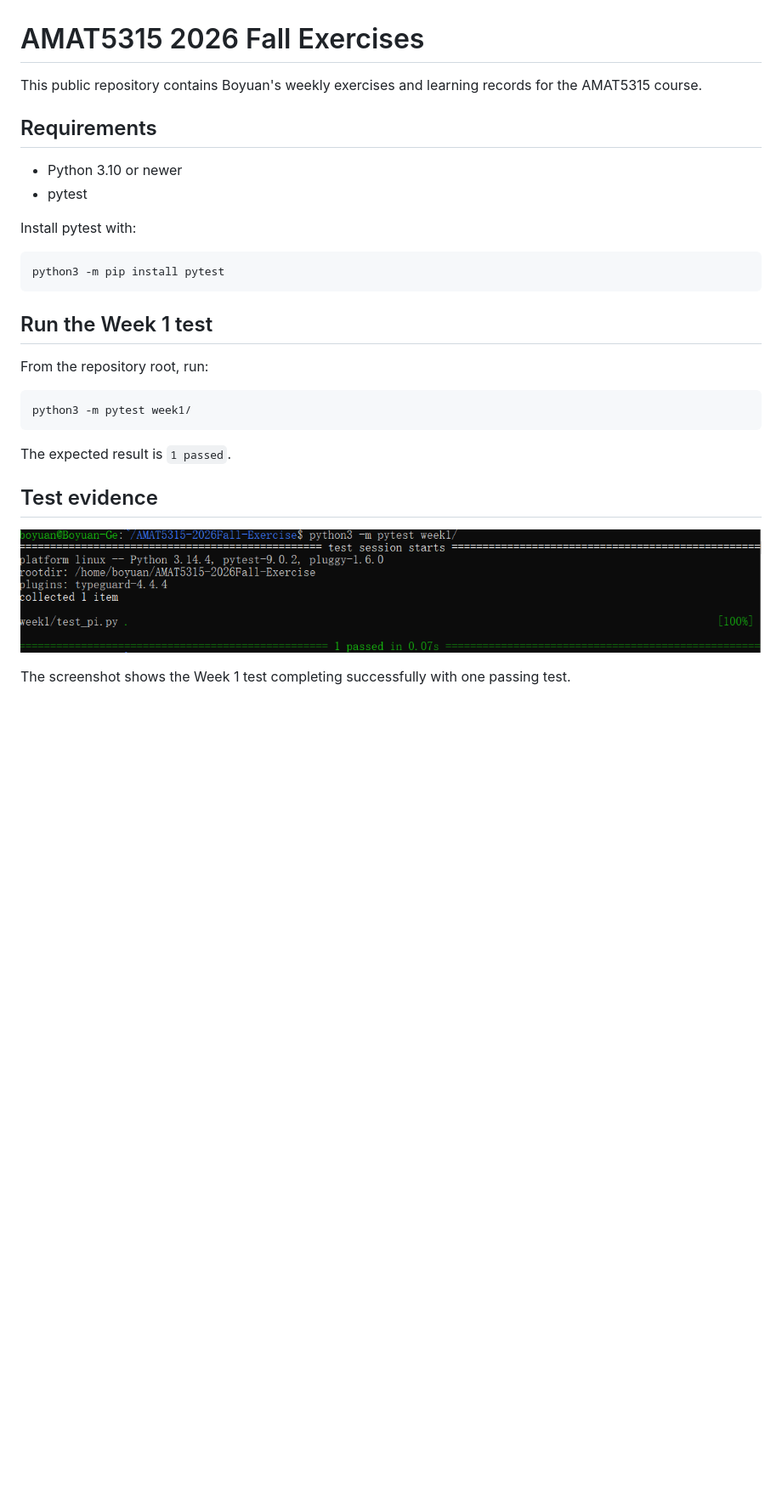
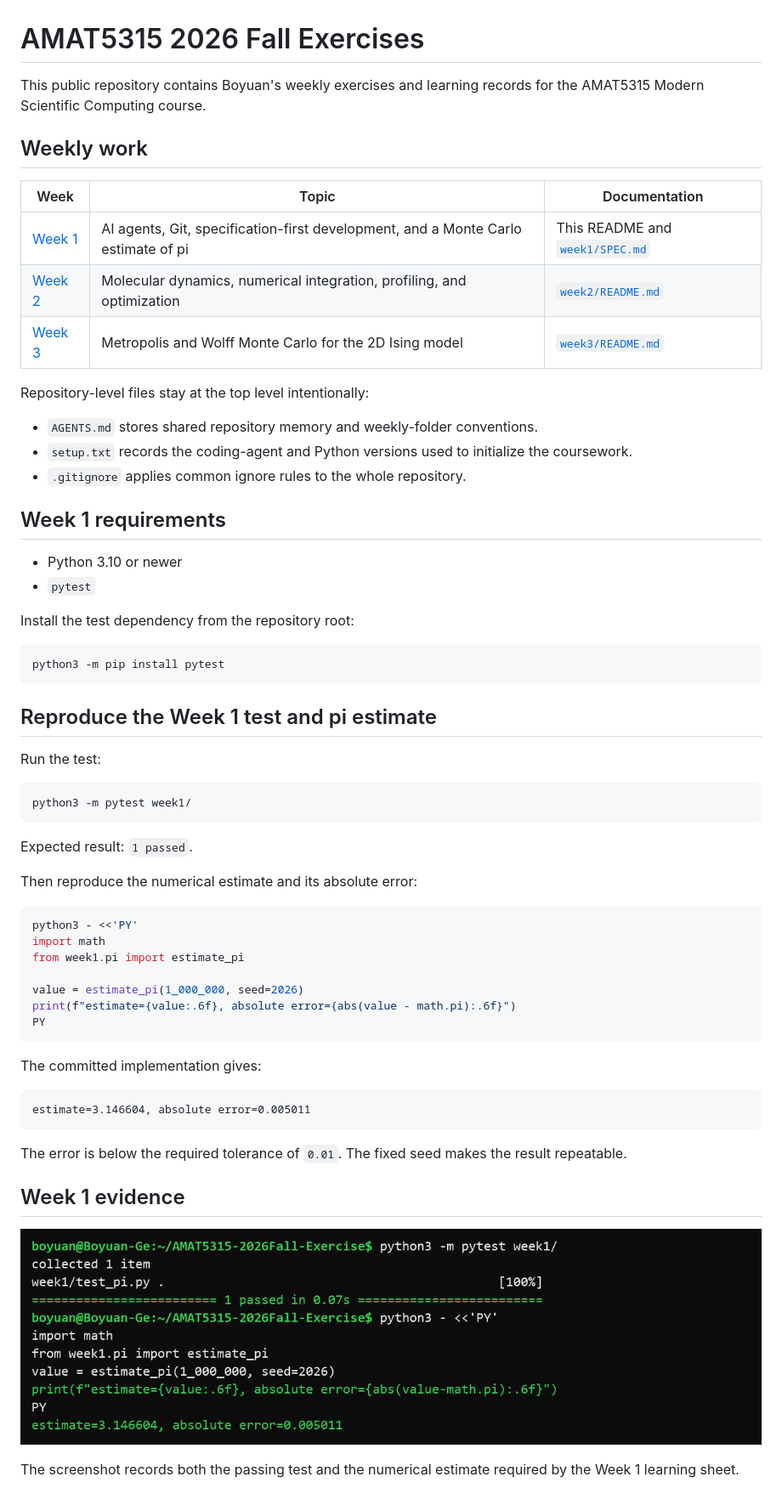
Before and after one commit to Boyuan-Ge/AMAT5315-2026Fall-Exercise, a Markdown page: README.md, the part around the change. Shown: that part at 85% size. Rendered like a GitHub page; pictures changed too: week1/result.png (added); blank space fills up the shorter version.

````diff
--- a/README.md
+++ b/README.md
@@ -1,30 +1,64 @@
 # AMAT5315 2026 Fall Exercises
 
-This public repository contains Boyuan's weekly exercises and learning records for the AMAT5315 course.
+This public repository contains Boyuan's weekly exercises and learning records for the AMAT5315 Modern Scientific Computing course.
 
-## Requirements
+## Weekly work
+
+| Week | Topic | Documentation |
+|---|---|---|
+| [Week 1](week1/) | AI agents, Git, specification-first development, and a Monte Carlo estimate of pi | This README and [`week1/SPEC.md`](week1/SPEC.md) |
+| [Week 2](week2/) | Molecular dynamics, numerical integration, profiling, and optimization | [`week2/README.md`](week2/README.md) |
+| [Week 3](week3/) | Metropolis and Wolff Monte Carlo for the 2D Ising model | [`week3/README.md`](week3/README.md) |
+
+Repository-level files stay at the top level intentionally:
+
+- `AGENTS.md` stores shared repository memory and weekly-folder conventions.
+- `setup.txt` records the coding-agent and Python versions used to initialize the coursework.
+- `.gitignore` applies common ignore rules to the whole repository.
+
+## Week 1 requirements
 
 - Python 3.10 or newer
-- pytest
+- `pytest`
 
-Install pytest with:
+Install the test dependency from the repository root:
 
 ```bash
 python3 -m pip install pytest
 ```
 
-## Run the Week 1 test
+## Reproduce the Week 1 test and pi estimate
 
-From the repository root, run:
+Run the test:
 
 ```bash
 python3 -m pytest week1/
 ```
 
-The expected result is `1 passed`.
+Expected result: `1 passed`.
 
-## Test evidence
+Then reproduce the numerical estimate and its absolute error:
 
-![Terminal running python3 -m pytest week1/ and reporting one collected test and one passed test](week1/pytest-passed.png)
+```bash
+python3 - <<'PY'
+import math
+from week1.pi import estimate_pi
 
-The screenshot shows the Week 1 test completing successfully with one passing test.
+value = estimate_pi(1_000_000, seed=2026)
+print(f"estimate={value:.6f}, absolute error={abs(value - math.pi):.6f}")
+PY
+```
+
+The committed implementation gives:
+
+```text
+estimate=3.146604, absolute error=0.005011
+```
+
+The error is below the required tolerance of `0.01`. The fixed seed makes the result repeatable.
+
+## Week 1 evidence
+
+![Terminal evidence showing the Week 1 pytest result of one passing test and the pi estimate 3.146604 with absolute error 0.005011](week1/result.png)
+
+The screenshot records both the passing test and the numerical estimate required by the Week 1 learning sheet.
````
Also changed, not shown: week2/README.md (+18 -0 lines), week3/README.md (+14 -6 lines).
